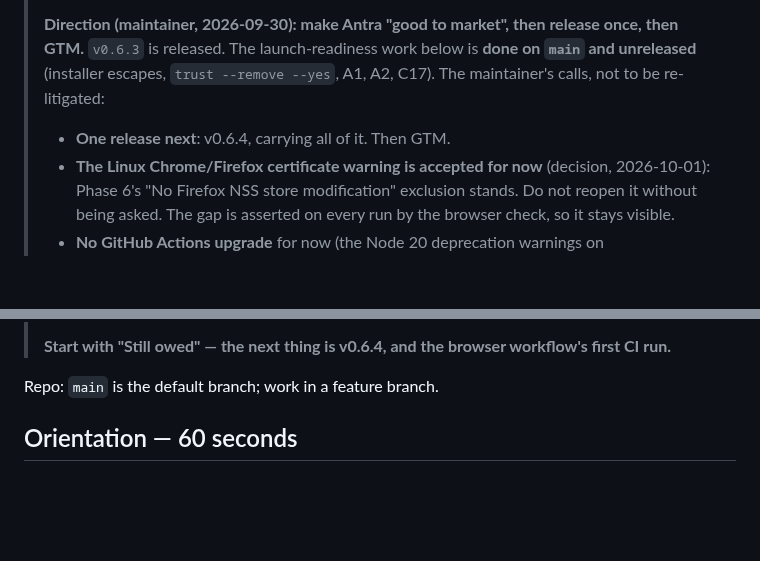
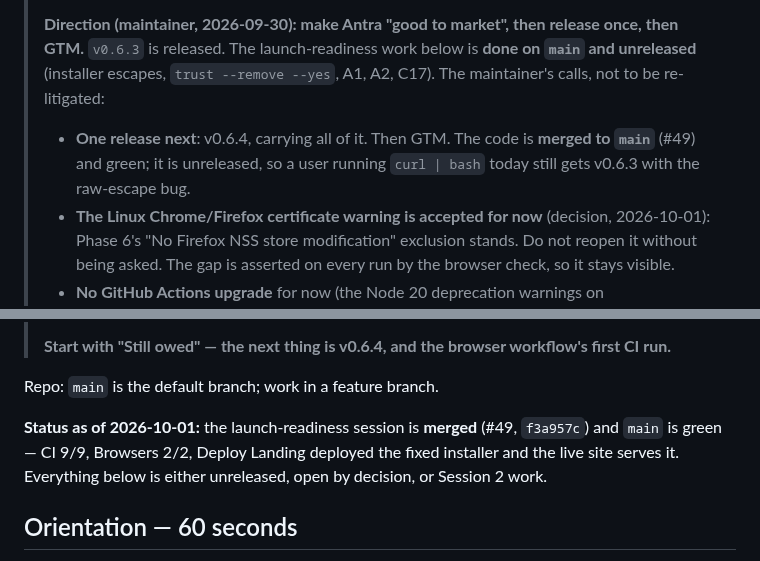
Before and after one commit to ifelse-codes/antra, a Markdown page: NEXT-SESSION.md, 2 parts joined by grey strips. GitHub-like rendering; blank space fills up the shorter version.

```diff
--- a/NEXT-SESSION.md
+++ b/NEXT-SESSION.md
@@ -10,6 +10,8 @@
 > --remove --yes`, A1, A2, C17). The maintainer's calls, not to be
 > re-litigated:
 > - **One release next**: v0.6.4, carrying all of it. Then GTM.
+>   The code is **merged to `main`** (#49) and green; it is unreleased, so a
+>   user running `curl | bash` today still gets v0.6.3 with the raw-escape bug.
 > - **The Linux Chrome/Firefox certificate warning is accepted for now**
 >   (decision, 2026-10-01): Phase 6's "No Firefox NSS store modification"
 >   exclusion stands. Do not reopen it without being asked. The gap is
@@ -27,6 +29,11 @@
 > workflow's first CI run.**
 
 Repo: `main` is the default branch; work in a feature branch.
+
+**Status as of 2026-10-01:** the launch-readiness session is **merged** (#49,
+`f3a957c`) and `main` is green — CI 9/9, Browsers 2/2, Deploy Landing deployed
+the fixed installer and the live site serves it. Everything below is either
+unreleased, open by decision, or Session 2 work.
 
 ## Orientation — 60 seconds
 
```
Also changed, not shown: AGENT.md (+2 -2 lines), ROADMAP.md (+2 -2 lines).
